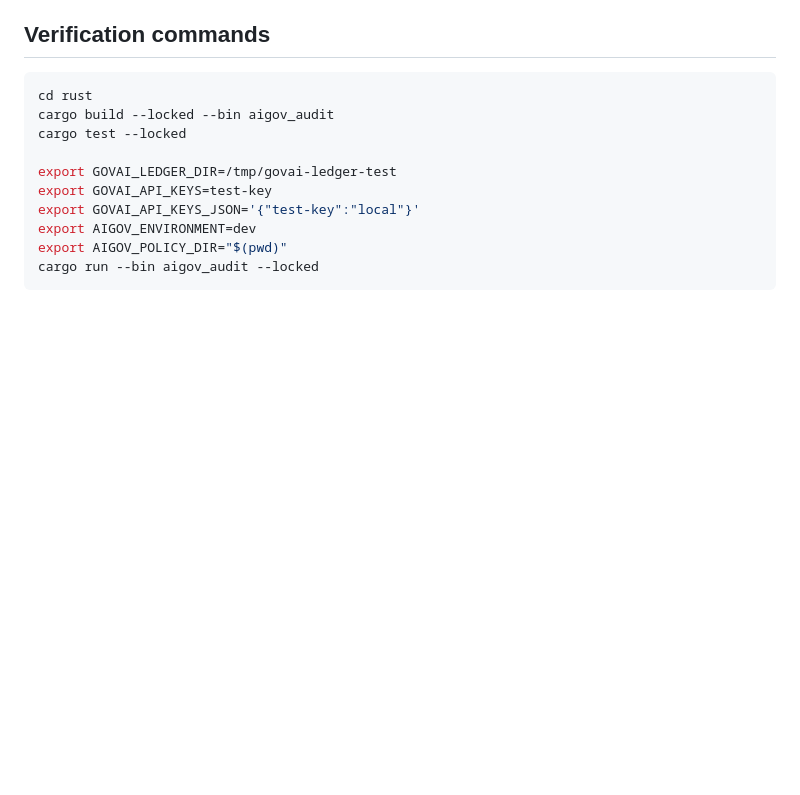
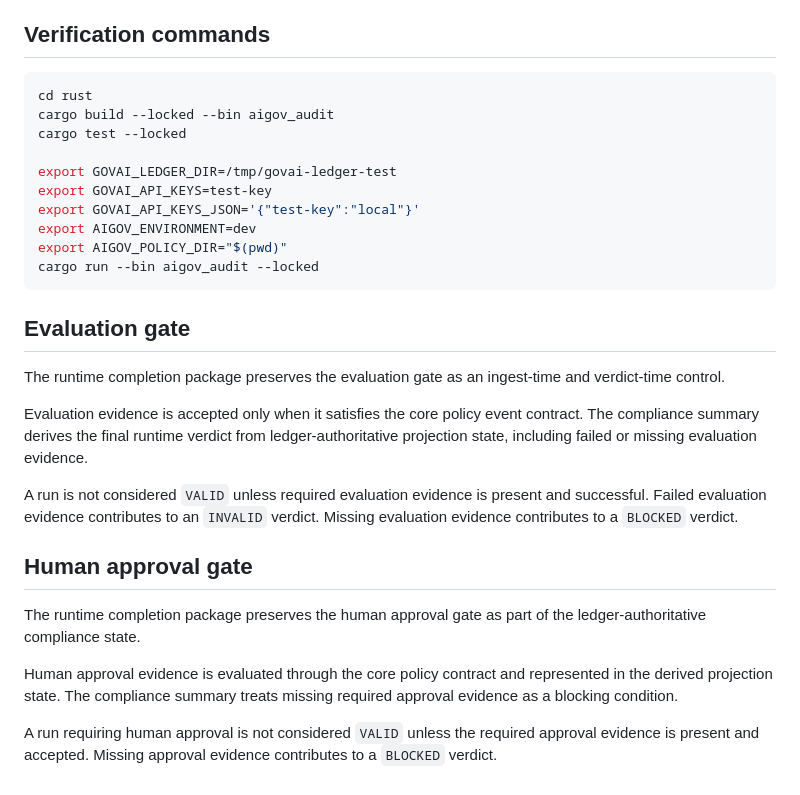
Before and after one commit to MonikaDvorackova/aigov-core, a Markdown page: docs/reports/audit-runtime-core-gap-audit.md, the part around the change. Rendered like a GitHub page; blank space fills up the shorter version.

Commit message:
Document runtime gate evidence controls

````diff
--- a/docs/reports/audit-runtime-core-gap-audit.md
+++ b/docs/reports/audit-runtime-core-gap-audit.md
@@ -65,3 +65,19 @@ export AIGOV_ENVIRONMENT=dev
 export AIGOV_POLICY_DIR="$(pwd)"
 cargo run --bin aigov_audit --locked
 ```
+
+## Evaluation gate
+
+The runtime completion package preserves the evaluation gate as an ingest-time and verdict-time control.
+
+Evaluation evidence is accepted only when it satisfies the core policy event contract. The compliance summary derives the final runtime verdict from ledger-authoritative projection state, including failed or missing evaluation evidence.
+
+A run is not considered `VALID` unless required evaluation evidence is present and successful. Failed evaluation evidence contributes to an `INVALID` verdict. Missing evaluation evidence contributes to a `BLOCKED` verdict.
+
+## Human approval gate
+
+The runtime completion package preserves the human approval gate as part of the ledger-authoritative compliance state.
+
+Human approval evidence is evaluated through the core policy contract and represented in the derived projection state. The compliance summary treats missing required approval evidence as a blocking condition.
+
+A run requiring human approval is not considered `VALID` unless the required approval evidence is present and accepted. Missing approval evidence contributes to a `BLOCKED` verdict.
````
